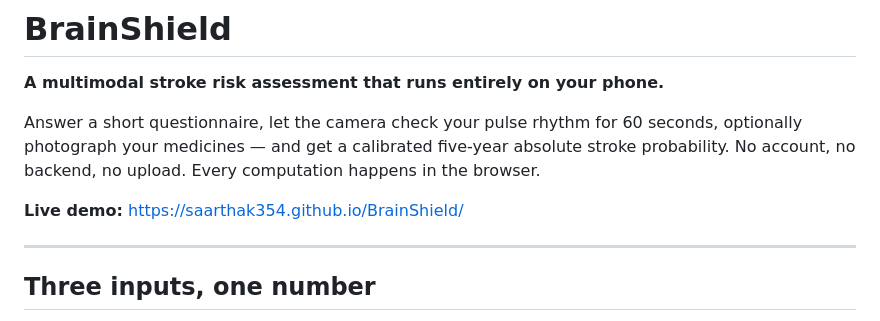
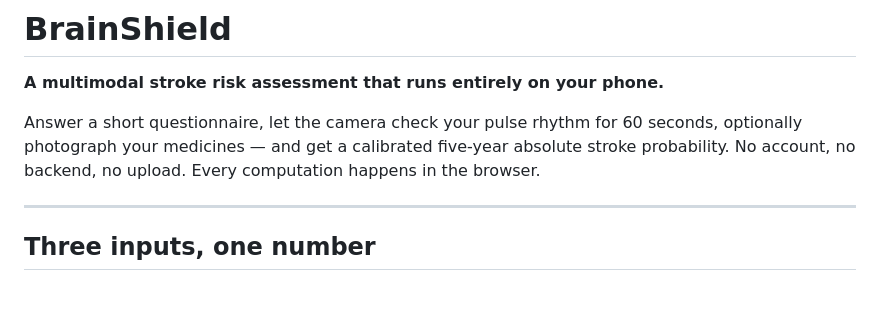
Before and after one commit to saarthak354/BrainShield, a Markdown page: README.md, the part around the change. Drawn GitHub-style; blank space fills up the shorter version.

```diff
--- a/README.md
+++ b/README.md
@@ -5,8 +5,6 @@
 Answer a short questionnaire, let the camera check your pulse rhythm for 60 seconds,
 optionally photograph your medicines — and get a calibrated five-year absolute stroke
 probability. No account, no backend, no upload. Every computation happens in the browser.
-
-**Live demo:** https://saarthak354.github.io/BrainShield/
 
 ---
 
```
